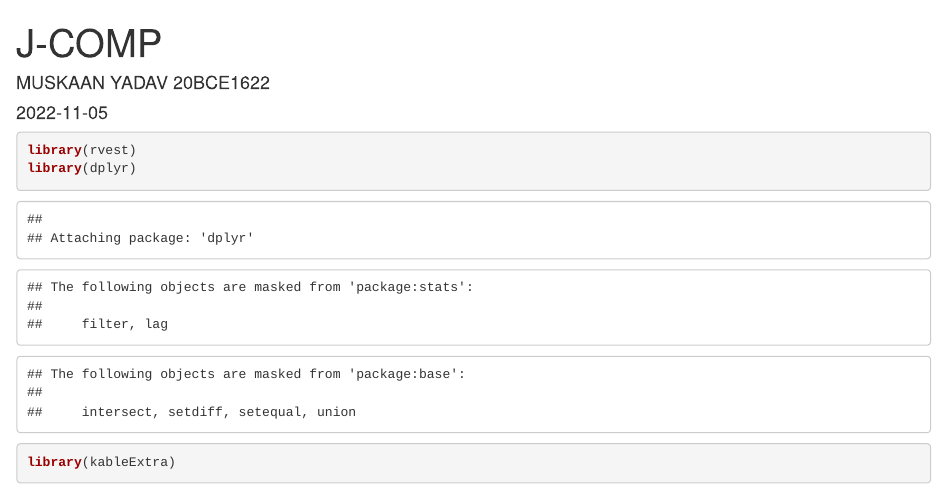
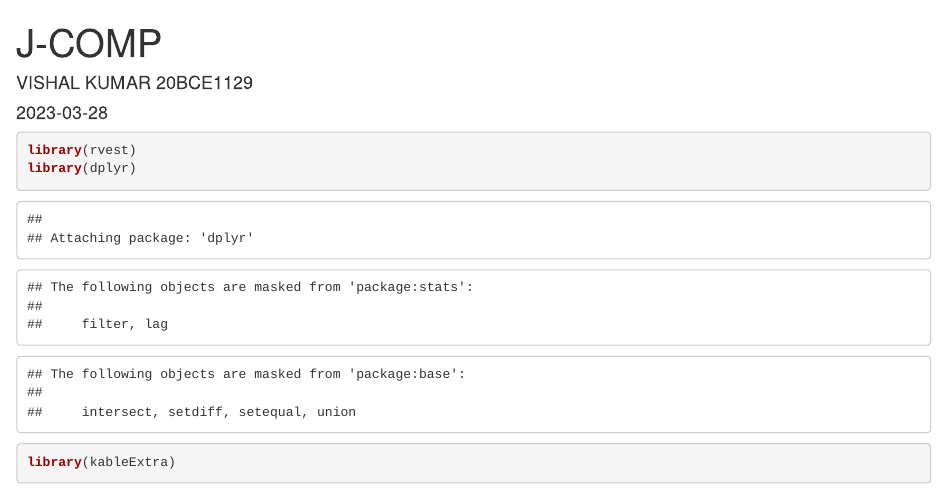
Before and after one commit to VISHALKUMAR06/Hurricane-Analysis, an R Markdown document (Main.Rmd): the page in a window 1100 px wide, from its top. Rendered offline with R 4.5, knitr and Pandoc, with nearby package versions; some code elsewhere in the file could not run offline; long lines of code are wrapped.

Commit message:
Update Main.Rmd

```diff
--- a/Main.Rmd
+++ b/Main.Rmd
@@ -1,7 +1,7 @@
 ---
 title: "J-COMP"
-author: "MUSKAAN YADAV 20BCE1622"
-date: "2022-11-05"
+author: "VISHAL KUMAR 20BCE1129"
+date: "2023-03-28"
 output: html_document
 ---
 
```
